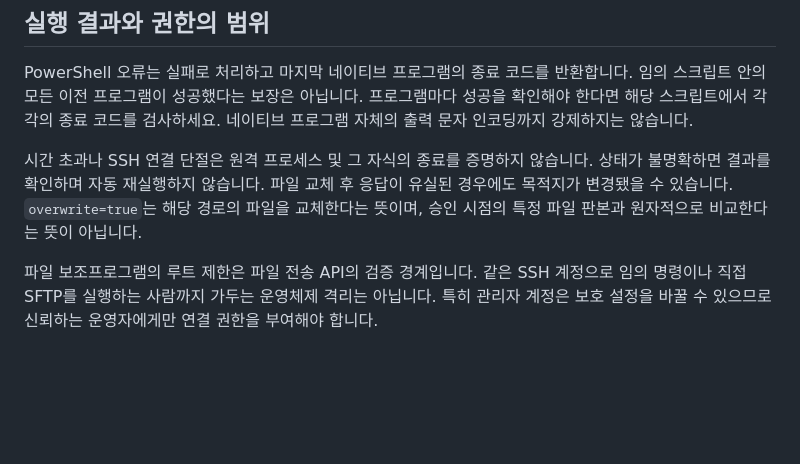
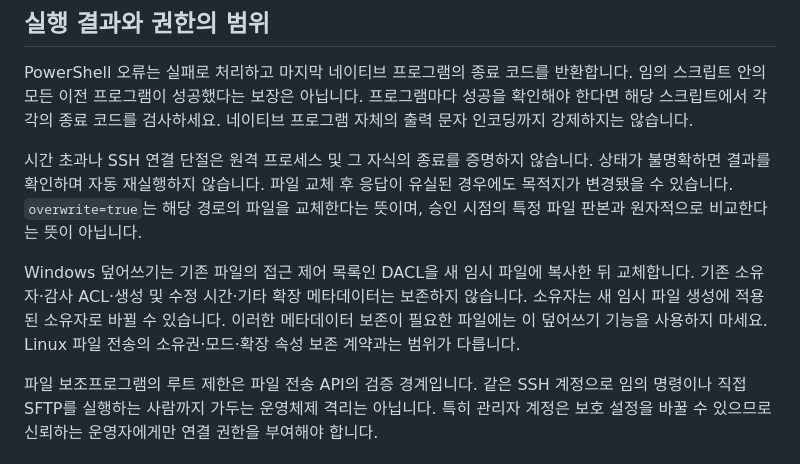
Before and after one commit to jaeseongs95/ssh-approval-portal, a Markdown page: docs/windows-targets.ko.md, the part around the change. Rendered like a GitHub page; blank space fills up the shorter version.

```diff
--- a/docs/windows-targets.ko.md
+++ b/docs/windows-targets.ko.md
@@ -101,4 +101,6 @@ PowerShell 오류는 실패로 처리하고 마지막 네이티브 프로그램
 
 시간 초과나 SSH 연결 단절은 원격 프로세스 및 그 자식의 종료를 증명하지 않습니다. 상태가 불명확하면 결과를 확인하며 자동 재실행하지 않습니다. 파일 교체 후 응답이 유실된 경우에도 목적지가 변경됐을 수 있습니다. `overwrite=true`는 해당 경로의 파일을 교체한다는 뜻이며, 승인 시점의 특정 파일 판본과 원자적으로 비교한다는 뜻이 아닙니다.
 
+Windows 덮어쓰기는 기존 파일의 접근 제어 목록인 DACL을 새 임시 파일에 복사한 뒤 교체합니다. 기존 소유자·감사 ACL·생성 및 수정 시간·기타 확장 메타데이터는 보존하지 않습니다. 소유자는 새 임시 파일 생성에 적용된 소유자로 바뀔 수 있습니다. 이러한 메타데이터 보존이 필요한 파일에는 이 덮어쓰기 기능을 사용하지 마세요. Linux 파일 전송의 소유권·모드·확장 속성 보존 계약과는 범위가 다릅니다.
+
 파일 보조프로그램의 루트 제한은 파일 전송 API의 검증 경계입니다. 같은 SSH 계정으로 임의 명령이나 직접 SFTP를 실행하는 사람까지 가두는 운영체제 격리는 아닙니다. 특히 관리자 계정은 보호 설정을 바꿀 수 있으므로 신뢰하는 운영자에게만 연결 권한을 부여해야 합니다.
```
Also changed, not shown: README.ko.md (+1 -1 lines), README.md (+1 -1 lines).
